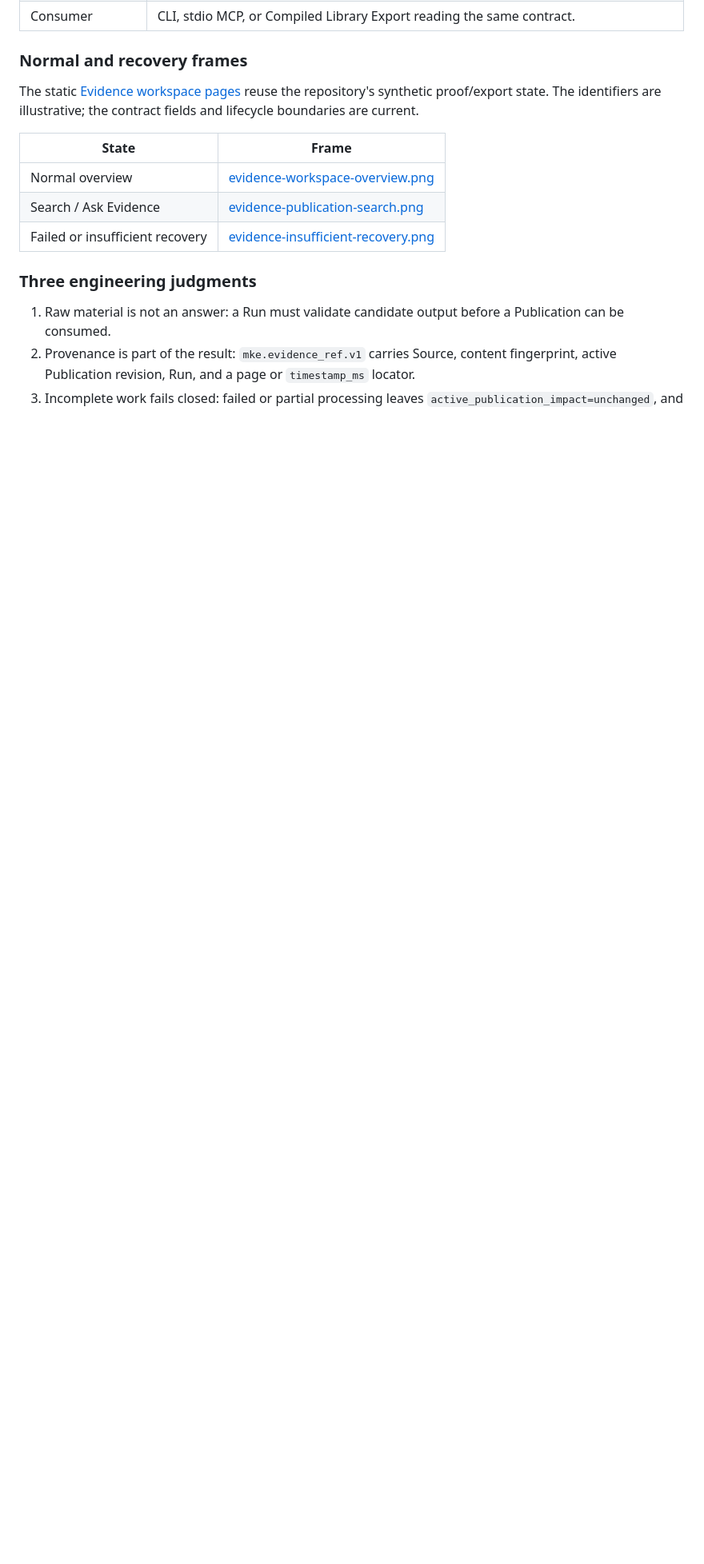
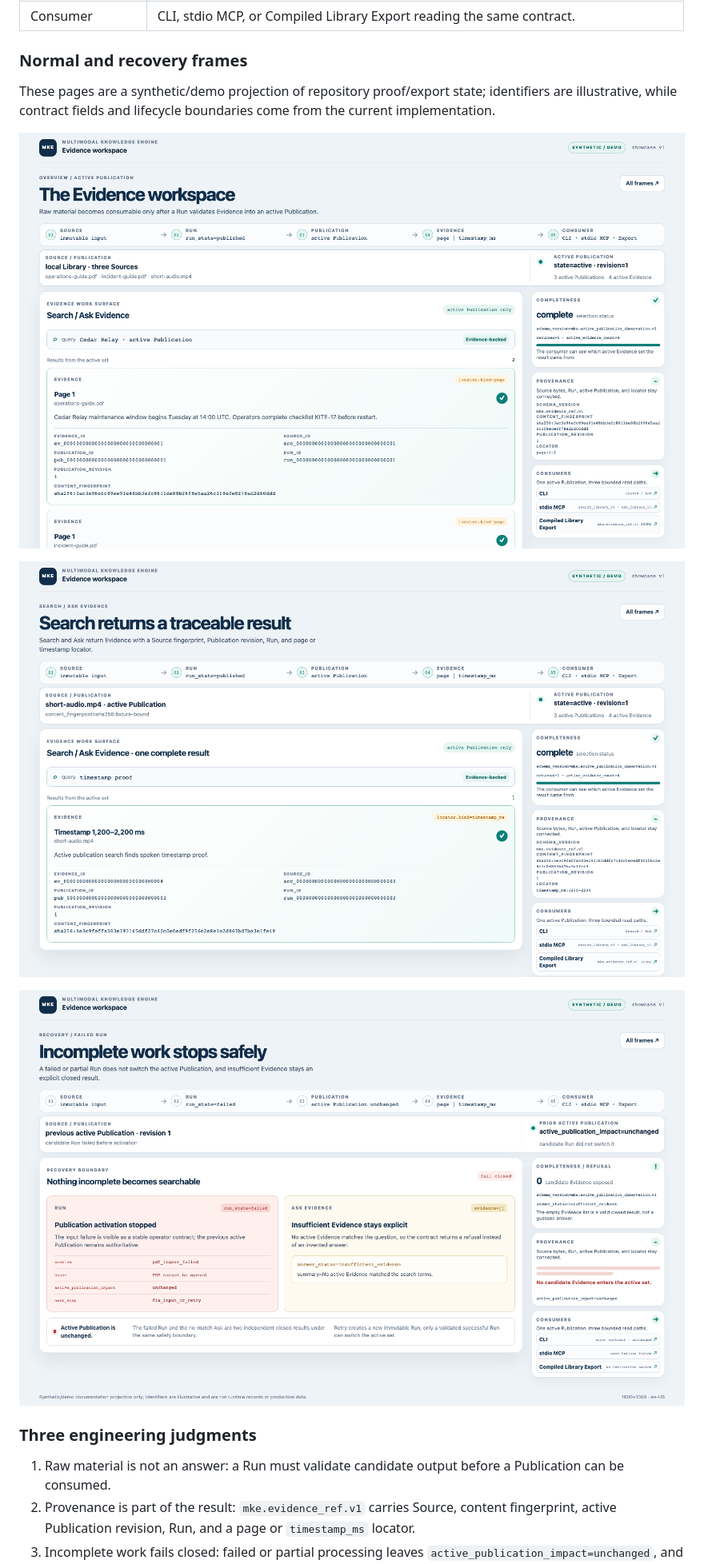
Before and after one commit to iTao-AI/multimodal-knowledge-engine, a Markdown page: README.md, the part around the change printed below. Shown: that part at 80% size. Drawn GitHub-style; pictures changed too: docs/evidence-workspace/evidence-insufficient-recovery.png, docs/evidence-workspace/evidence-publication-search.png; blank space fills up the shorter version.

Commit message:
fix: close Evidence workspace review findings
修正 Search 单结果与 provenance 事实关联，补齐逐资产 manifest 协议，内嵌 README 图片并自然化中文首层。保持 runtime、domain、schema、dependency 与远端状态不变。

```diff
--- a/README.md
+++ b/README.md
@@ -23,15 +23,14 @@ activation, retrieval, and Agent-facing interfaces inside one verifiable local a
 
 ### Normal and recovery frames
 
-The static [Evidence workspace pages](./docs/evidence-workspace/index.html) reuse the repository's
-synthetic proof/export state. The identifiers are illustrative; the contract fields and lifecycle
-boundaries are current.
+These pages are a synthetic/demo projection of repository proof/export state; identifiers are
+illustrative, while contract fields and lifecycle boundaries come from the current implementation.
 
-| State | Frame |
-|---|---|
-| Normal overview | [evidence-workspace-overview.png](./docs/evidence-workspace/evidence-workspace-overview.png) |
-| Search / Ask Evidence | [evidence-publication-search.png](./docs/evidence-workspace/evidence-publication-search.png) |
-| Failed or insufficient recovery | [evidence-insufficient-recovery.png](./docs/evidence-workspace/evidence-insufficient-recovery.png) |
+![Evidence workspace overview](./docs/evidence-workspace/evidence-workspace-overview.png)
+
+![Evidence publication search](./docs/evidence-workspace/evidence-publication-search.png)
+
+![Evidence insufficient recovery](./docs/evidence-workspace/evidence-insufficient-recovery.png)
 
 ### Three engineering judgments
 
```
Also changed, not shown: other parts of README.md (+1 -1 lines), README_CN.md (+27 -27 lines), 6 other files.
